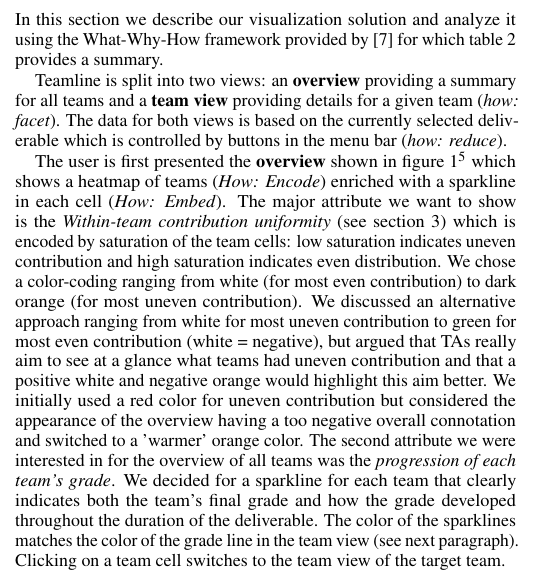
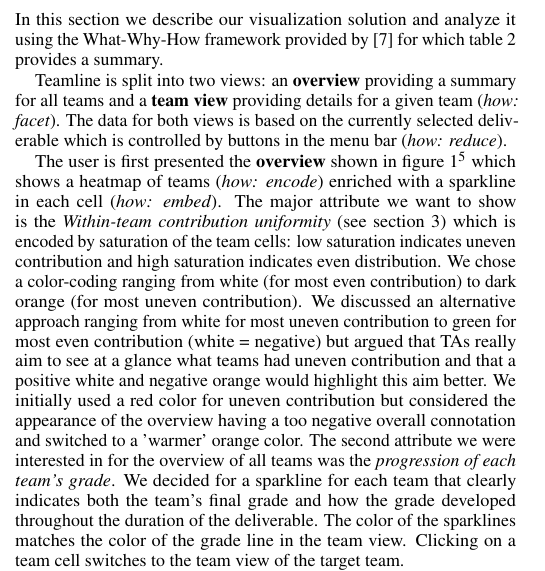
Before and after one commit to nashid/teamline, a LaTeX document (paper/manifest.tex, which reads paper/sections/solution.tex): part of one column of page 2 of 6, cut so that both start at the same text. Compiled offline with pdfLaTeX.

Commit message:
solution: minor fixes

```diff
--- a/paper/sections/solution.tex
+++ b/paper/sections/solution.tex
@@ -33,7 +33,7 @@ In this section we describe our visualization solution and analyze it using the
 
 Teamline is split into two views: an \textbf{overview} providing a summary for all teams and a \textbf{team view} providing details for a given team (\textit{how: facet}). The data for both views is based on the currently selected deliverable which is controlled by buttons in the menu bar (\textit{how: reduce}).
 
-The user is first presented the \textbf{overview} shown in figure~\ref{fig:sample-overview}\footnote{The highlighted cell is used in section~\ref{Results} and can be ignored for now.} which shows a heatmap of teams (\textit{How: Encode}) enriched with a sparkline in each cell (\textit{How: Embed}). The major attribute we want to show is the \textit{Within-team contribution uniformity} (see section~\ref{sec:abstractions}) which is encoded by saturation of the team cells: low saturation indicates uneven contribution and high saturation indicates even distribution. We chose a color-coding ranging from white (for most even contribution) to dark orange (for most uneven contribution). We discussed an alternative approach ranging from white for most uneven contribution to green for most even contribution (white = negative), but argued that TAs really aim to see at a glance what teams had uneven contribution and that a positive white and negative orange would highlight this aim better. We initially used a red color for uneven contribution but considered the appearance of the overview having a too negative overall connotation and switched to a 'warmer' orange color. The second attribute we were interested in for the overview of all teams was the \textit{progression of each team's grade}. We decided for a sparkline for each team that clearly indicates both the team's final grade and how the grade developed throughout the duration of the deliverable. The color of the sparklines matches the color of the grade line in the team view (see next paragraph). Clicking on a team cell switches to the team view of the target team.
+The user is first presented the \textbf{overview} shown in figure~\ref{fig:sample-overview}\footnote{The highlighted cell is used in section~\ref{Results} and can be ignored for now.} which shows a heatmap of teams (\textit{how: encode}) enriched with a sparkline in each cell (\textit{how: embed}). The major attribute we want to show is the \textit{Within-team contribution uniformity} (see section~\ref{sec:abstractions}) which is encoded by saturation of the team cells: low saturation indicates uneven contribution and high saturation indicates even distribution. We chose a color-coding ranging from white (for most even contribution) to dark orange (for most uneven contribution). We discussed an alternative approach ranging from white for most uneven contribution to green for most even contribution (white = negative) but argued that TAs really aim to see at a glance what teams had uneven contribution and that a positive white and negative orange would highlight this aim better. We initially used a red color for uneven contribution but considered the appearance of the overview having a too negative overall connotation and switched to a 'warmer' orange color. The second attribute we were interested in for the overview of all teams was the \textit{progression of each team's grade}. We decided for a sparkline for each team that clearly indicates both the team's final grade and how the grade developed throughout the duration of the deliverable. The color of the sparklines matches the color of the grade line in the team view. Clicking on a team cell switches to the team view of the target team.
 
 \begin{figure}[h]
   \centering
```
